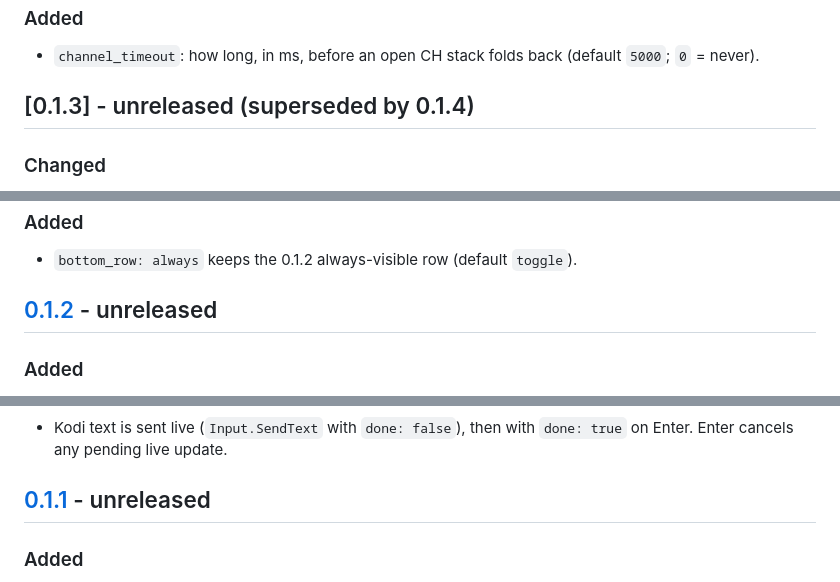
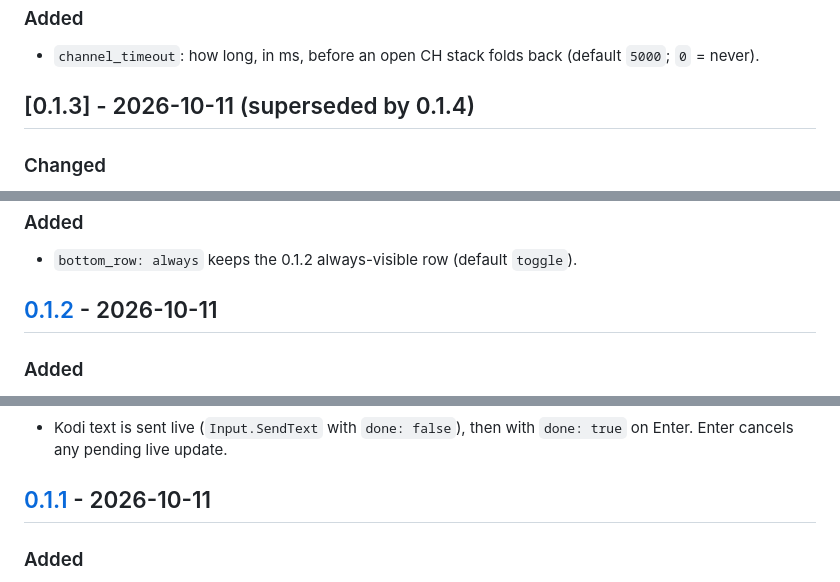
Before and after one commit to evski/ha-glass-remote-card, a Markdown page: CHANGELOG.md, 3 parts joined by grey strips. Rendered like a GitHub page.

```diff
--- a/CHANGELOG.md
+++ b/CHANGELOG.md
@@ -44,7 +54,7 @@ All notable changes to this project are documented here. The format follows
 ### Added
 - `channel_timeout`: how long, in ms, before an open CH stack folds back (default `5000`; `0` = never).
 
-## [0.1.3] - unreleased (superseded by 0.1.4)
+## [0.1.3] - 2026-10-11 (superseded by 0.1.4)
 
 ### Changed
 - The pad's bottom row (sources | -10 | ⋯ | +10 | CH) now works like Apple's iOS Remote: it is hidden by default, so the touchpad is clear. Tap **CH** in the bottom-right corner of the pad to show it, and tap CH again to hide it. Players without channel keys (e.g. Kodi) get a small chevron in the same spot instead.
@@ -54,7 +64,7 @@ All notable changes to this project are documented here. The format follows
 ### Added
 - `bottom_row: always` keeps the 0.1.2 always-visible row (default `toggle`).
 
-## [0.1.2] - unreleased
+## [0.1.2] - 2026-10-11
 
 ### Added
 - Kodi keyboard detection: while Kodi is active and the card is visible, the card polls `GUI.GetProperties(currentwindow)` and listens for `kodi_call_method_result`. The keyboard banner shows for the virtual keyboard (10103) and the numeric input (10109). New options: `keyboard_poll` (ms, default 2000, 0 = off) and `keyboard_poll_during_video` (default false). Polling stops when the card is hidden or removed, another player is active or a video plays.
@@ -64,7 +74,7 @@ All notable changes to this project are documented here. The format follows
 ### Changed
 - Kodi text is sent live (`Input.SendText` with `done: false`), then with `done: true` on Enter. Enter cancels any pending live update.
 
-## [0.1.1] - unreleased
+## [0.1.1] - 2026-10-11
 
 ### Added
 - Per-player `input:` option to switch an AVR, soundbar or TV input before a key is sent. Options:
```
Also changed, not shown: other parts of CHANGELOG.md (+16 -6 lines), PUBLISHING.md (+2 -2 lines), README.md (+8 -7 lines), docs/images/control-center.gif (added), 5 other files.
